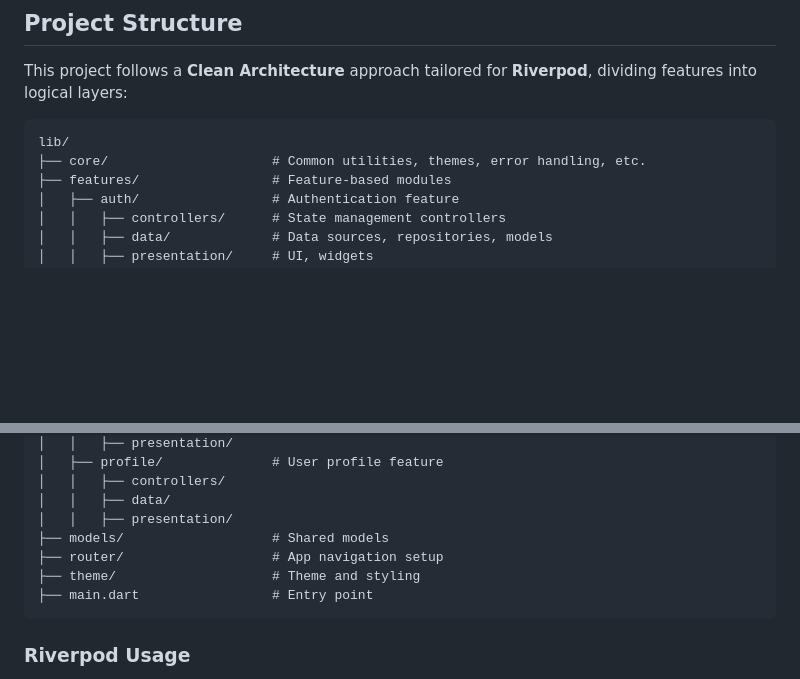
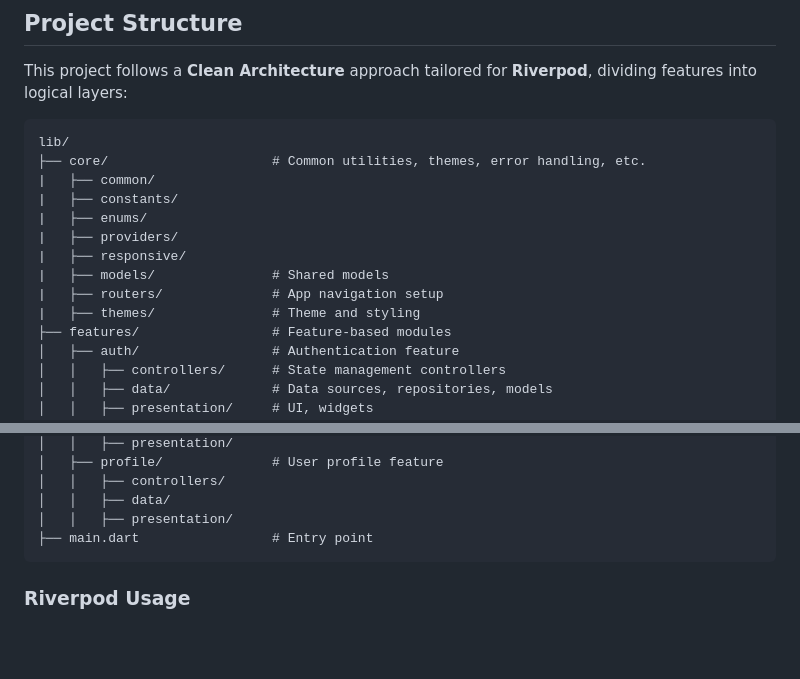
Before and after one commit to AGreynoon/flutter_reddit_clone, a Markdown page: README.md, 2 parts joined by grey strips. GitHub-like rendering; blank space fills up the shorter version.

````diff
--- a/README.md
+++ b/README.md
@@ -69,6 +69,14 @@ This project follows a **Clean Architecture** approach tailored for **Riverpod**
 ```
 lib/
 ├── core/                     # Common utilities, themes, error handling, etc.
+|   ├── common/
+|   ├── constants/
+|   ├── enums/
+|   ├── providers/
+|   ├── responsive/
+|   ├── models/               # Shared models
+|   ├── routers/              # App navigation setup
+|   ├── themes/               # Theme and styling
 ├── features/                 # Feature-based modules
 │   ├── auth/                 # Authentication feature
 │   │   ├── controllers/      # State management controllers
@@ -90,9 +98,6 @@ lib/
 │   │   ├── controllers/
 │   │   ├── data/
 │   │   ├── presentation/
-├── models/                   # Shared models
-├── router/                   # App navigation setup
-├── theme/                    # Theme and styling
 ├── main.dart                 # Entry point
 ```
 
````
